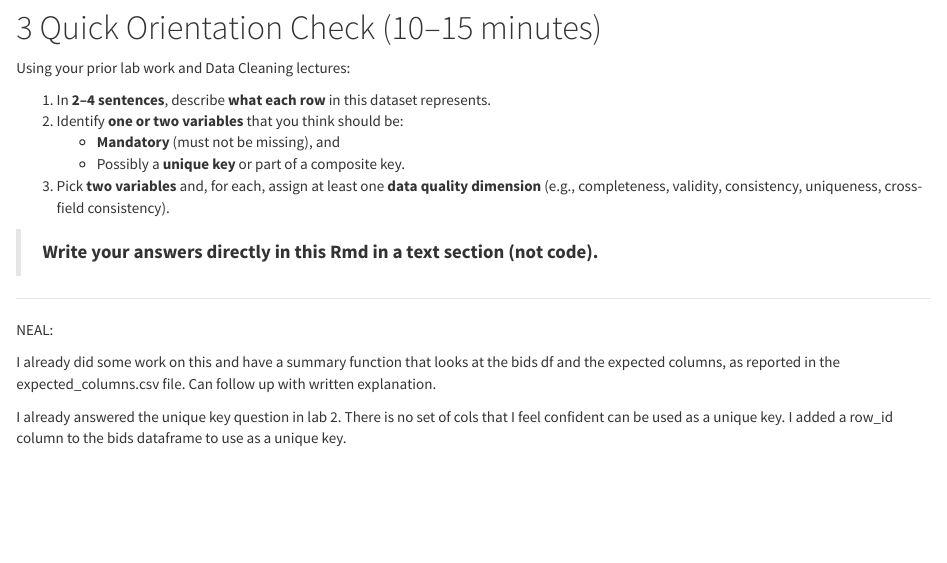
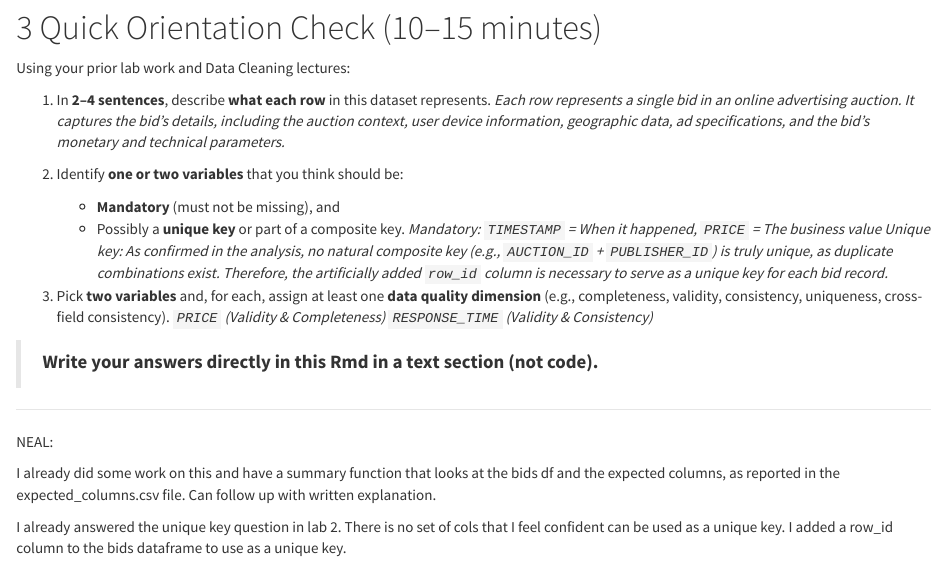
Before and after one commit to Kenned22/Lab01_IC, an R Markdown document (Lab03_DataCleaning/Lab03_DataCleaning.Rmd): the page in a window 1100 px wide, from 2410 px down. Rendered offline with R 4.5, knitr and Pandoc, with nearby package versions; some code elsewhere in the file could not run offline.

Commit message:
3. Quick Orientation Check

```diff
--- a/Lab03_DataCleaning/Lab03_DataCleaning.Rmd
+++ b/Lab03_DataCleaning/Lab03_DataCleaning.Rmd
@@ -97,10 +97,17 @@ glimpse(bids)
 Using your prior lab work and Data Cleaning lectures:
 
 1. In **2–4 sentences**, describe **what each row** in this dataset represents.
+*Each row represents a single bid in an online advertising auction. It captures the bid's details, including the auction context, user device information, geographic data, ad specifications, and the bid's monetary and technical parameters.*
+
 2. Identify **one or two variables** that you think should be:
    - **Mandatory** (must not be missing), and
    - Possibly a **unique key** or part of a composite key.
+*Mandatory: `TIMESTAMP` = When it happened, `PRICE` = The business value*
+*Unique key: As confirmed in the analysis, no natural composite key (e.g., `AUCTION_ID` + `PUBLISHER_ID`) is truly unique, as duplicate combinations exist. Therefore, the artificially added `row_id` column is necessary to serve as a unique key for each bid record.*
+
 3. Pick **two variables** and, for each, assign at least one **data quality dimension** (e.g., completeness, validity, consistency, uniqueness, cross-field consistency).
+*`PRICE` (Validity & Completeness)*
+*`RESPONSE_TIME` (Validity & Consistency)*
 
 > **Write your answers directly in this Rmd in a text section (not code).**
 
```
